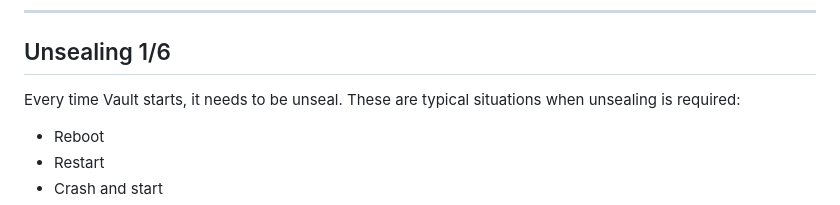
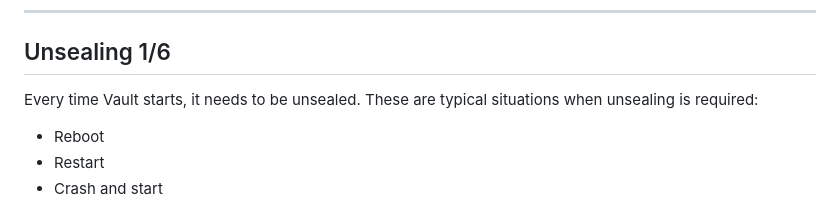
Before and after one commit to adfinis/success-packages, a Markdown page: hashicorp-vault-operations.md, the part around the change. Rendered like a GitHub page.

Commit message:
Typo fix

```diff
--- a/hashicorp-vault-operations.md
+++ b/hashicorp-vault-operations.md
@@ -237,7 +237,7 @@ NOTE: Most Vault installations have the root-token **NOT** revoked, which is a s
 
 ## Unsealing 1/6
 
-Every time Vault starts, it needs to be unseal. These are typical situations when unsealing is required:
+Every time Vault starts, it needs to be unsealed. These are typical situations when unsealing is required:
 
 - Reboot
 - Restart
```
